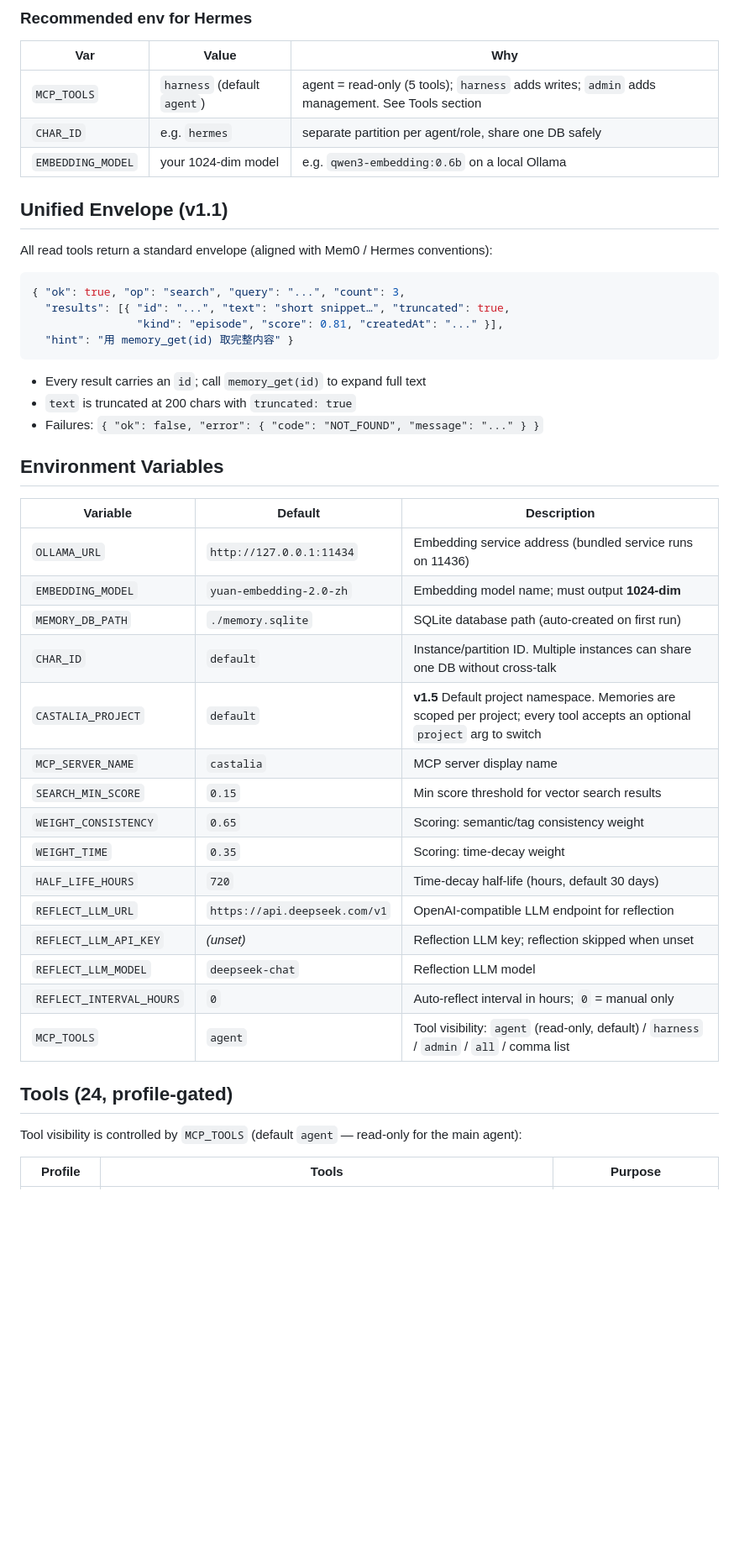
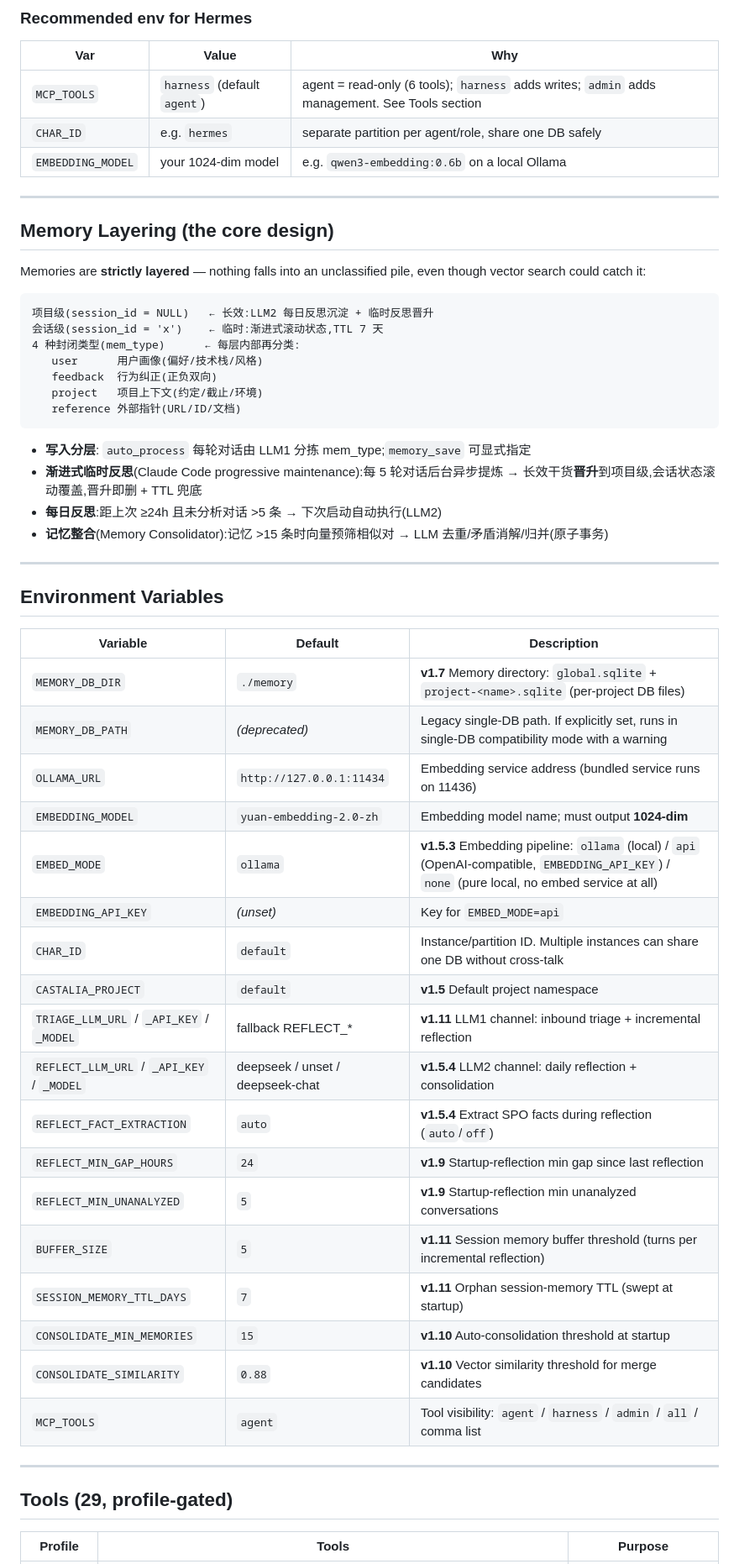
Before and after one commit to ehwin/castalia-full, a Markdown page: README.md, the part around one of its changes. Shown at 84% size. Drawn GitHub-style; blank space fills up the shorter version.

````diff
--- a/README.md
+++ b/README.md
@@ -104,48 +131,59 @@ After starting a new session, ask Hermes "what memory tools do you have?" or loo
 
 | Var | Value | Why |
 |-----|-------|-----|
-| `MCP_TOOLS` | `harness` (default `agent`) | agent = read-only (5 tools); `harness` adds writes; `admin` adds management. See Tools section |
+| `MCP_TOOLS` | `harness` (default `agent`) | agent = read-only (6 tools); `harness` adds writes; `admin` adds management. See Tools section |
 | `CHAR_ID` | e.g. `hermes` | separate partition per agent/role, share one DB safely |
 | `EMBEDDING_MODEL` | your 1024-dim model | e.g. `qwen3-embedding:0.6b` on a local Ollama |
 
-## Unified Envelope (v1.1)
+---
 
-All read tools return a standard envelope (aligned with Mem0 / Hermes conventions):
+## Memory Layering (the core design)
 
-```json
-{ "ok": true, "op": "search", "query": "...", "count": 3,
-  "results": [{ "id": "...", "text": "short snippet…", "truncated": true,
-                "kind": "episode", "score": 0.81, "createdAt": "..." }],
-  "hint": "用 memory_get(id) 取完整内容" }
+Memories are **strictly layered** — nothing falls into an unclassified pile, even though vector search could catch it:
+
+```
+项目级(session_id = NULL)   ← 长效:LLM2 每日反思沉淀 + 临时反思晋升
+会话级(session_id = 'x')    ← 临时:渐进式滚动状态,TTL 7 天
+4 种封闭类型(mem_type)      ← 每层内部再分类:
+   user      用户画像(偏好/技术栈/风格)
+   feedback  行为纠正(正负双向)
+   project   项目上下文(约定/截止/环境)
+   reference 外部指针(URL/ID/文档)
 ```
 
-- Every result carries an `id`; call `memory_get(id)` to expand full text
-- `text` is truncated at 200 chars with `truncated: true`
-- Failures: `{ "ok": false, "error": { "code": "NOT_FOUND", "message": "..." } }`
+- **写入分层**: `auto_process` 每轮对话由 LLM1 分拣 mem_type;`memory_save` 可显式指定
+- **渐进式临时反思**(Claude Code progressive maintenance):每 5 轮对话后台异步提炼 → 长效干货**晋升**到项目级,会话状态滚动覆盖,晋升即删 + TTL 兜底
+- **每日反思**:距上次 ≥24h 且未分析对话 >5 条 → 下次启动自动执行(LLM2)
+- **记忆整合**(Memory Consolidator):记忆 >15 条时向量预筛相似对 → LLM 去重/矛盾消解/归并(原子事务)
+
+---
 
 ## Environment Variables
 
 | Variable | Default | Description |
 |----------|---------|-------------|
+| `MEMORY_DB_DIR` | `./memory` | **v1.7** Memory directory: `global.sqlite` + `project-<name>.sqlite` (per-project DB files) |
+| `MEMORY_DB_PATH` | *(deprecated)* | Legacy single-DB path. If explicitly set, runs in single-DB compatibility mode with a warning |
 | `OLLAMA_URL` | `http://127.0.0.1:11434` | Embedding service address (bundled service runs on 11436) |
 | `EMBEDDING_MODEL` | `yuan-embedding-2.0-zh` | Embedding model name; must output **1024-dim** |
-| `MEMORY_DB_PATH` | `./memory.sqlite` | SQLite database path (auto-created on first run) |
+| `EMBED_MODE` | `ollama` | **v1.5.3** Embedding pipeline: `ollama` (local) / `api` (OpenAI-compatible, `EMBEDDING_API_KEY`) / `none` (pure local, no embed service at all) |
+| `EMBEDDING_API_KEY` | *(unset)* | Key for `EMBED_MODE=api` |
 | `CHAR_ID` | `default` | Instance/partition ID. Multiple instances can share one DB without cross-talk |
-| `CASTALIA_PROJECT` | `default` | **v1.5** Default project namespace. Memories are scoped per project; every tool accepts an optional `project` arg to switch |
-| `MCP_SERVER_NAME` | `castalia` | MCP server display name |
-| `SEARCH_MIN_SCORE` | `0.15` | Min score threshold for vector search results |
-| `WEIGHT_CONSISTENCY` | `0.65` | Scoring: semantic/tag consistency weight |
-| `WEIGHT_TIME` | `0.35` | Scoring: time-decay weight |
-| `HALF_LIFE_HOURS` | `720` | Time-decay half-life (hours, default 30 days) |
-| `REFLECT_LLM_URL` | `https://api.deepseek.com/v1` | OpenAI-compatible LLM endpoint for reflection |
-| `REFLECT_LLM_API_KEY` | *(unset)* | Reflection LLM key; reflection skipped when unset |
-| `REFLECT_LLM_MODEL` | `deepseek-chat` | Reflection LLM model |
-| `REFLECT_INTERVAL_HOURS` | `0` | Auto-reflect interval in hours; `0` = manual only |
-| `MCP_TOOLS` | `agent` | Tool visibility: `agent` (read-only, default) / `harness` / `admin` / `all` / comma list |
+| `CASTALIA_PROJECT` | `default` | **v1.5** Default project namespace |
+| `TRIAGE_LLM_URL` / `_API_KEY` / `_MODEL` | fallback REFLECT_* | **v1.11** LLM1 channel: inbound triage + incremental reflection |
+| `REFLECT_LLM_URL` / `_API_KEY` / `_MODEL` | deepseek / unset / deepseek-chat | **v1.5.4** LLM2 channel: daily reflection + consolidation |
+| `REFLECT_FACT_EXTRACTION` | `auto` | **v1.5.4** Extract SPO facts during reflection (`auto`/`off`) |
+| `REFLECT_MIN_GAP_HOURS` | `24` | **v1.9** Startup-reflection min gap since last reflection |
+| `REFLECT_MIN_UNANALYZED` | `5` | **v1.9** Startup-reflection min unanalyzed conversations |
+| `BUFFER_SIZE` | `5` | **v1.11** Session memory buffer threshold (turns per incremental reflection) |
+| `SESSION_MEMORY_TTL_DAYS` | `7` | **v1.11** Orphan session-memory TTL (swept at startup) |
+| `CONSOLIDATE_MIN_MEMORIES` | `15` | **v1.10** Auto-consolidation threshold at startup |
+| `CONSOLIDATE_SIMILARITY` | `0.88` | **v1.10** Vector similarity threshold for merge candidates |
+| `MCP_TOOLS` | `agent` | Tool visibility: `agent` / `harness` / `admin` / `all` / comma list |
 
-## Tools (24, profile-gated)
+---
 
-Tool visibility is controlled by `MCP_TOOLS` (default `agent` — read-only for the main agent):
+## Tools (29, profile-gated)
 
 | Profile | Tools | Purpose |
 |---------|-------|---------|
````
Also changed, not shown: other parts of README.md (+113 -131 lines), CHANGELOG.md (+5 -0 lines).
